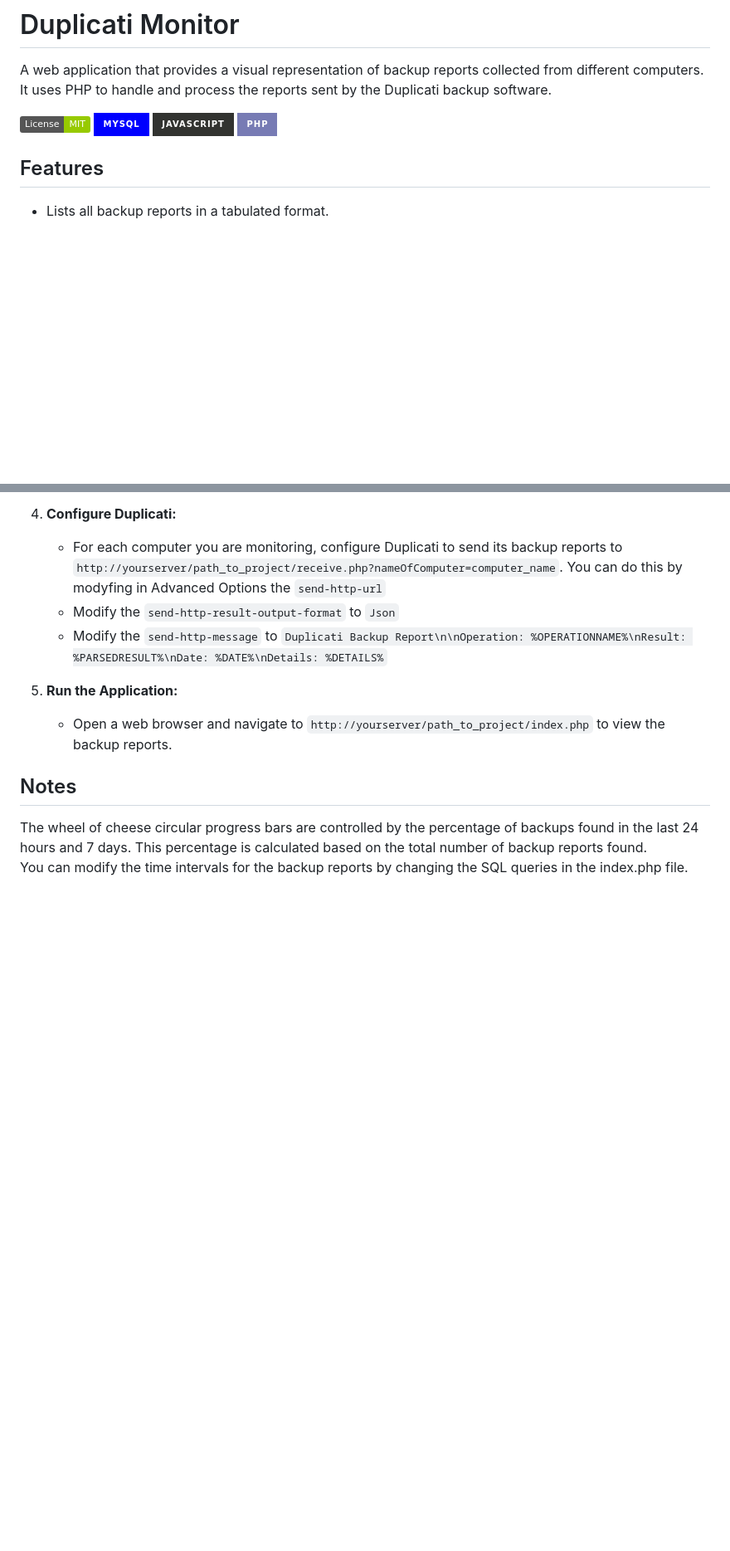
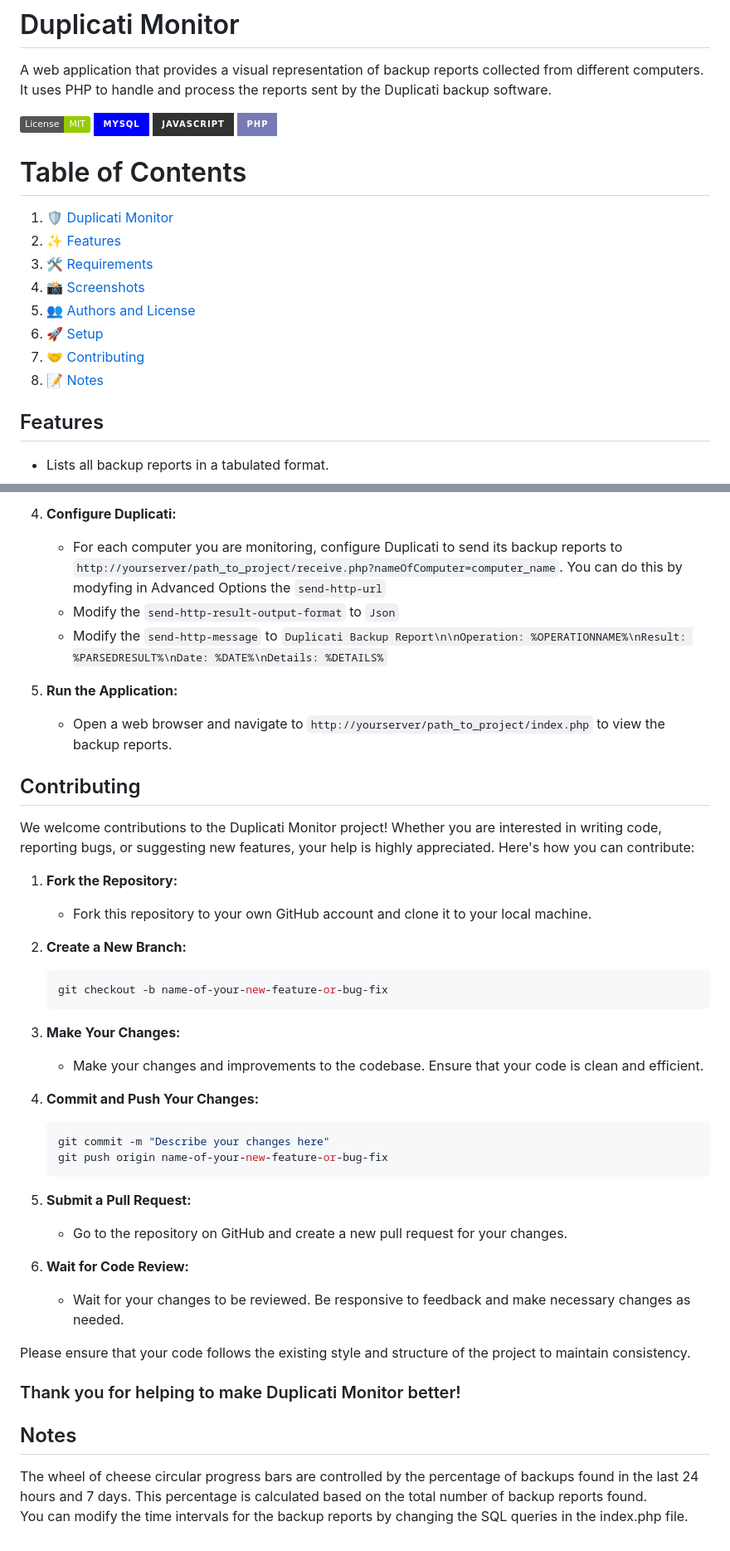
Before and after one commit to MaxenceA4/Duplicati_Monitor, a Markdown page: README.md, 2 parts joined by grey strips. Shown at 83% size. GitHub-like rendering; badges without logos; blank space fills up the shorter version.

````diff
--- a/README.md
+++ b/README.md
@@ -5,6 +5,18 @@ A web application that provides a visual representation of backup reports collec
 [![MySQL](https://img.shields.io/badge/mysql-%2300f.svg?style=for-the-badge&logo=mysql&logoColor=white)](https://www.mysql.com/)
 [![JavaScript](https://img.shields.io/badge/javascript-%23323330.svg?style=for-the-badge&logo=javascript&logoColor=%23F7DF1E)](https://developer.mozilla.org/en/docs/Web/JavaScript)
 [![PHP](https://img.shields.io/badge/php-%23777BB4.svg?style=for-the-badge&logo=php&logoColor=white)](https://www.php.net/manual/en/intro-whatis.php)
+
+# Table of Contents
+
+1. [🛡 Duplicati Monitor](#duplicati-monitor)
+2. [✨ Features](#features)
+3. [🛠 Requirements](#requirements)
+4. [📸 Screenshots](#screenshots)
+5. [👥 Authors and License](#authors-and-license)
+6. [🚀 Setup](#setup)
+7. [🤝 Contributing](#contributing)
+8. [📝 Notes](#notes)
+
 
 ## Features
 
@@ -61,6 +73,37 @@ A web application that provides a visual representation of backup reports collec
 5. **Run the Application:**
    - Open a web browser and navigate to `http://yourserver/path_to_project/index.php` to view the backup reports.
 
+## Contributing
+
+We welcome contributions to the Duplicati Monitor project! Whether you are interested in writing code, reporting bugs, or suggesting new features, your help is highly appreciated. Here's how you can contribute:
+
+1. **Fork the Repository:**
+   - Fork this repository to your own GitHub account and clone it to your local machine.
+
+2. **Create a New Branch:**
+   ```sh
+   git checkout -b name-of-your-new-feature-or-bug-fix
+   ```
+
+3. **Make Your Changes:**
+   - Make your changes and improvements to the codebase. Ensure that your code is clean and efficient.
+
+4. **Commit and Push Your Changes:**
+   ```sh
+   git commit -m "Describe your changes here"
+   git push origin name-of-your-new-feature-or-bug-fix
+   ```
+
+5. **Submit a Pull Request:**
+   - Go to the repository on GitHub and create a new pull request for your changes.
+
+6. **Wait for Code Review:**
+   - Wait for your changes to be reviewed. Be responsive to feedback and make necessary changes as needed.
+
+Please ensure that your code follows the existing style and structure of the project to maintain consistency.
+
+### Thank you for helping to make Duplicati Monitor better!
+
 ## Notes
 The wheel of cheese circular progress bars are controlled by the percentage of backups found in the last 24 hours and 7 days. This percentage is calculated based on the total number of backup reports found. <br>
 You can modify the time intervals for the backup reports by changing the SQL queries in the index.php file.
````
